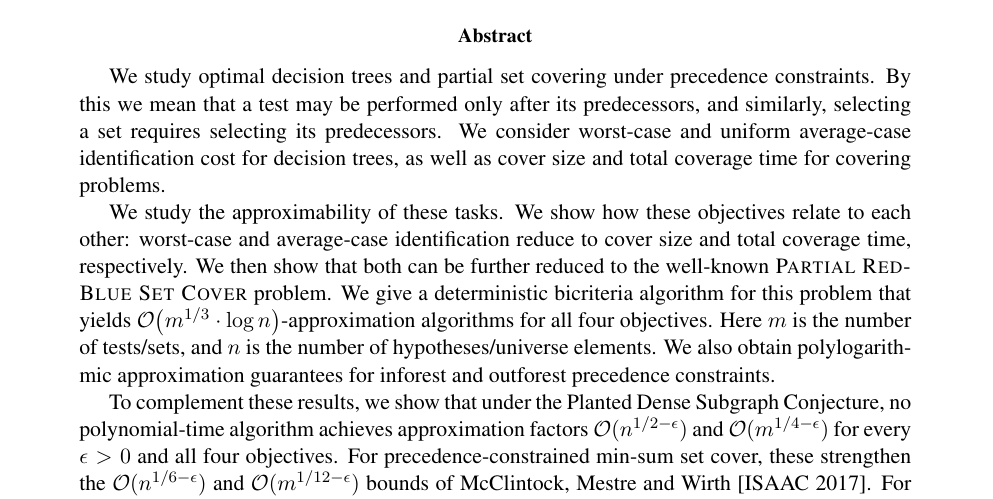
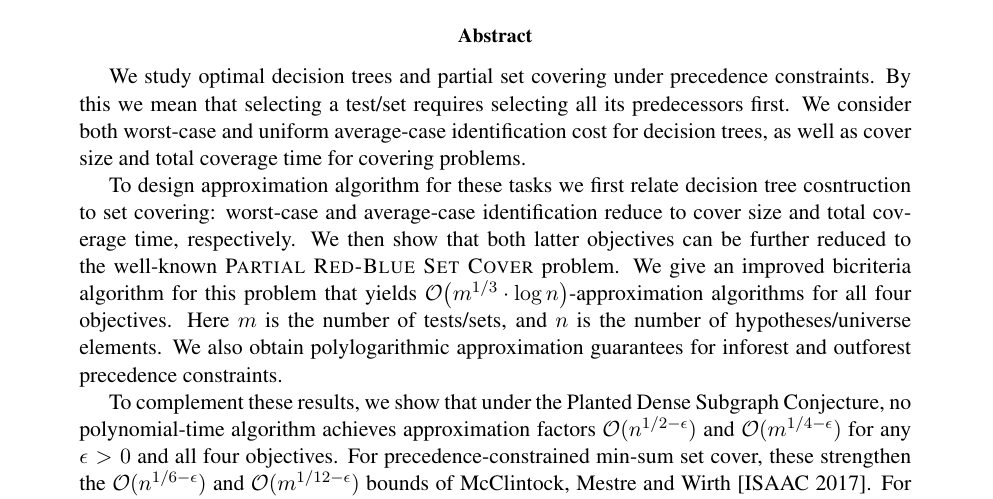
Before and after one commit to MSzyfel/Active-Learning-and-Covering-Problems-with-Precedence, a LaTeX paper (main_arxiv.tex, which reads sections/abstract.tex): part of page 1 of 50, cut so that both start at the same text. Compiled offline with pdfLaTeX.

Commit message:
abstract improvements

```diff
--- a/sections/abstract.tex
+++ b/sections/abstract.tex
@@ -1,11 +1,11 @@
 \begin{abstract}
 \normalsize
 \setlength{\emergencystretch}{1em}
-We study optimal decision trees and partial set covering under precedence constraints. By this we mean that a test may be performed only after its predecessors, and similarly, selecting a set requires selecting its predecessors. We consider worst-case and uniform average-case identification cost for decision trees, as well as cover size and total coverage time for covering problems.
+We study optimal decision trees and partial set covering under precedence constraints. By this we mean that selecting a test/set requires selecting all its predecessors first. We consider both worst-case and uniform average-case identification cost for decision trees, as well as cover size and total coverage time for covering problems.
 
-We study the approximability of these tasks. We show how these objectives relate to each other: worst-case and average-case identification reduce to cover size and total coverage time, respectively. We then show that both can be further reduced to the well-known \textup{\textsc{Partial Red-Blue Set Cover}} problem. We give a deterministic bicriteria algorithm for this problem that yields $\bigo\br{m^{1/3}\cdot\log n}$-approximation algorithms for all four objectives.
+To design approximation algorithm for these tasks we first relate decision tree cosntruction to set covering: worst-case and average-case identification reduce to cover size and total coverage time, respectively. We then show that both latter objectives can be further reduced to the well-known \textup{\textsc{Partial Red-Blue Set Cover}} problem. We give an improved bicriteria algorithm for this problem that yields $\bigo\br{m^{1/3}\cdot\log n}$-approximation algorithms for all four objectives.
 % For both covering objectives, we also obtain bicriteria $\br{\bigo\br{m^{1/3}},8}$-approximations, covering at least one eighth of the required number of elements.
 Here $m$ is the number of tests/sets, and $n$ is the number of hypotheses/universe elements. We also obtain polylogarithmic approximation guarantees for inforest and outforest precedence constraints.
 
-To complement these results, we show that under the Planted Dense Subgraph Conjecture, no polynomial-time algorithm achieves approximation factors $\bigo(n^{1/2-\epsilon})$ and $\bigo(m^{1/4-\epsilon})$ for every $\epsilon>0$ and all four objectives. For precedence-constrained min-sum set cover, these strengthen the $\bigo(n^{1/6-\epsilon})$ and $\bigo(m^{1/12-\epsilon})$ bounds of McClintock, Mestre and Wirth [ISAAC 2017]. For both covering objectives, these lower bounds hold for every fixed positive target fraction, even for bicriteria guarantees. For deterministic algorithms, a new reduction from \textup{\textsc{Label Cover}} excludes polylogarithmic approximation factors unless $\text{P}=\text{NP}$, factors $\bigo(2^{(\log x)^{1-\epsilon}})$ assuming $\text{NP}\not\subseteq DTIME\left(2^{(\log L)^{O(1)}}\right)$, for $x\in\{n,m\}$ and $0<\epsilon<1$, and factors $\bigo(x^\delta)$ for some constant $\delta>0$ under the Projection Games Conjecture and $\text{P}\ne\text{NP}$. We also establish conditional hardness bounds for outforest precedence constraints.
+To complement these results, we show that under the Planted Dense Subgraph Conjecture, no polynomial-time algorithm achieves approximation factors $\bigo(n^{1/2-\epsilon})$ and $\bigo(m^{1/4-\epsilon})$ for any $\epsilon>0$ and all four objectives. For precedence-constrained min-sum set cover, these strengthen the $\bigo(n^{1/6-\epsilon})$ and $\bigo(m^{1/12-\epsilon})$ bounds of McClintock, Mestre and Wirth [ISAAC 2017]. For both covering objectives, these lower bounds hold for every fixed positive target fraction, even for bicriteria guarantees. For deterministic algorithms, a new reduction from \textup{\textsc{Label Cover}} excludes polylogarithmic approximation factors unless $\text{P}=\text{NP}$, factors $\bigo(2^{(\log x)^{1-\epsilon}})$ assuming $\text{NP}\not\subseteq DTIME\left(2^{(\log L)^{O(1)}}\right)$, for $x\in\{n,m\}$ and $0<\epsilon<1$, and factors $\bigo(x^\delta)$ for some constant $\delta>0$ under the Projection Games Conjecture and $\text{P}\ne\text{NP}$. We also establish conditional hardness bounds for outforest precedence constraints.
 \end{abstract}
```
